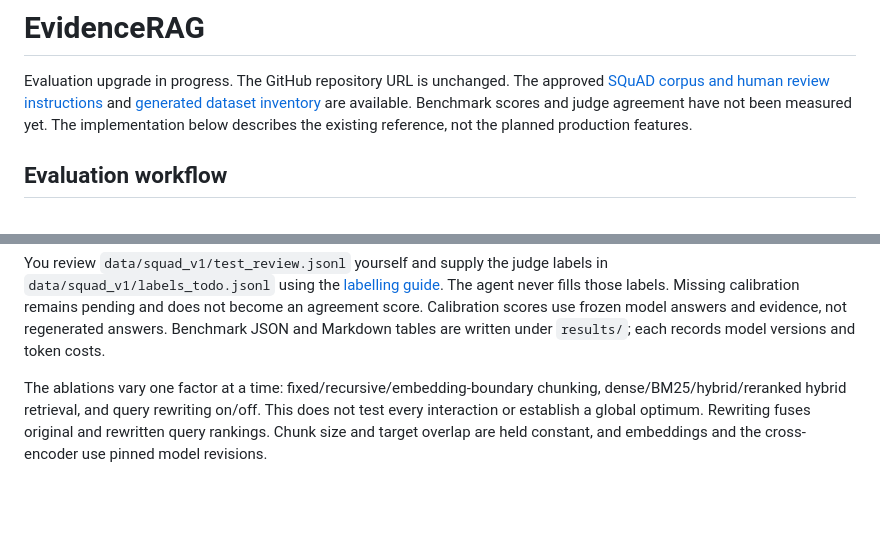
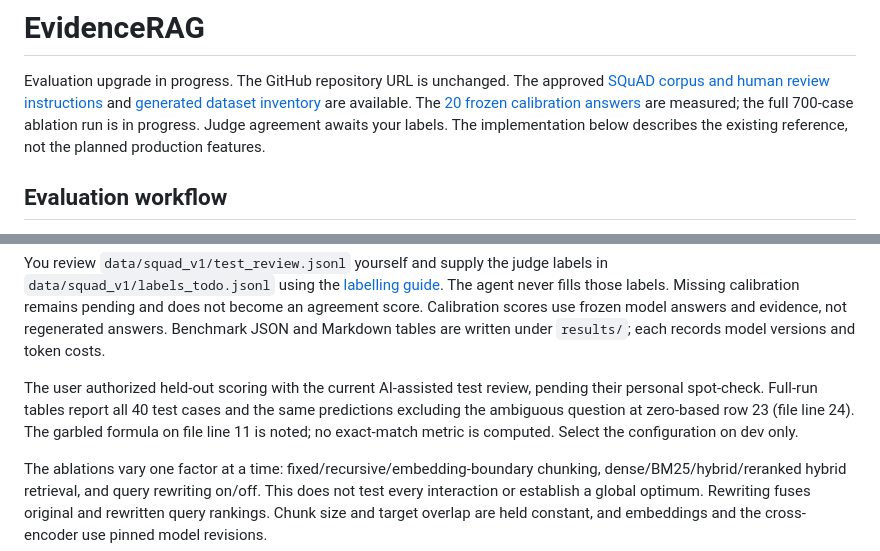
Before and after one commit to vi-nayKR/enterprise-agentic-rag-platform, a Markdown page: README.md, 2 parts joined by grey strips. Rendered like a GitHub page; blank space fills up the shorter version.

Commit message:
docs(evals): record running ablations and provisional review status

```diff
--- a/README.md
+++ b/README.md
@@ -2,8 +2,10 @@
 
 Evaluation upgrade in progress. The GitHub repository URL is unchanged.
 The approved [SQuAD corpus and human review instructions](data/squad_v1/README.md)
-and [generated dataset inventory](results/dataset_v1.md) are available. Benchmark
-scores and judge agreement have not been measured yet. The implementation below
+and [generated dataset inventory](results/dataset_v1.md) are available. The
+[20 frozen calibration answers](results/calibration_inputs.md) are measured;
+the full 700-case ablation run is in progress. Judge agreement awaits your labels.
+The implementation below
 describes the existing reference, not the planned production features.
 
 ## Evaluation workflow
@@ -63,6 +65,12 @@ The agent never fills those labels. Missing calibration remains pending and
 does not become an agreement score. Calibration scores use frozen model answers
 and evidence, not regenerated answers. Benchmark JSON and Markdown tables are
 written under `results/`; each records model versions and token costs.
+
+The user authorized held-out scoring with the current AI-assisted test review,
+pending their personal spot-check. Full-run tables report all 40 test cases and
+the same predictions excluding the ambiguous question at zero-based row 23
+(file line 24). The garbled formula on file line 11 is noted; no exact-match
+metric is computed. Select the configuration on dev only.
 
 The ablations vary one factor at a time: fixed/recursive/embedding-boundary
 chunking, dense/BM25/hybrid/reranked hybrid retrieval, and query rewriting on/off.
```
